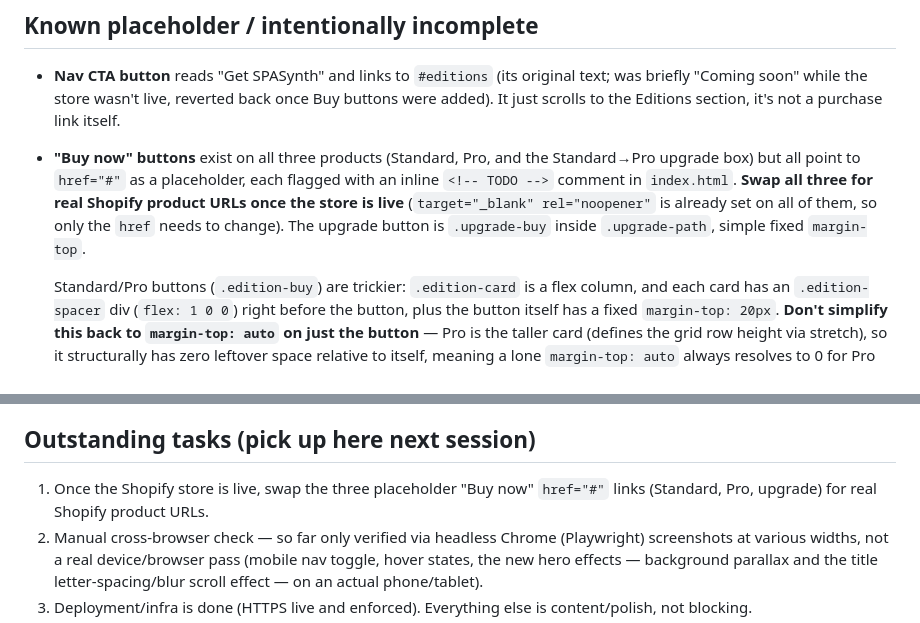
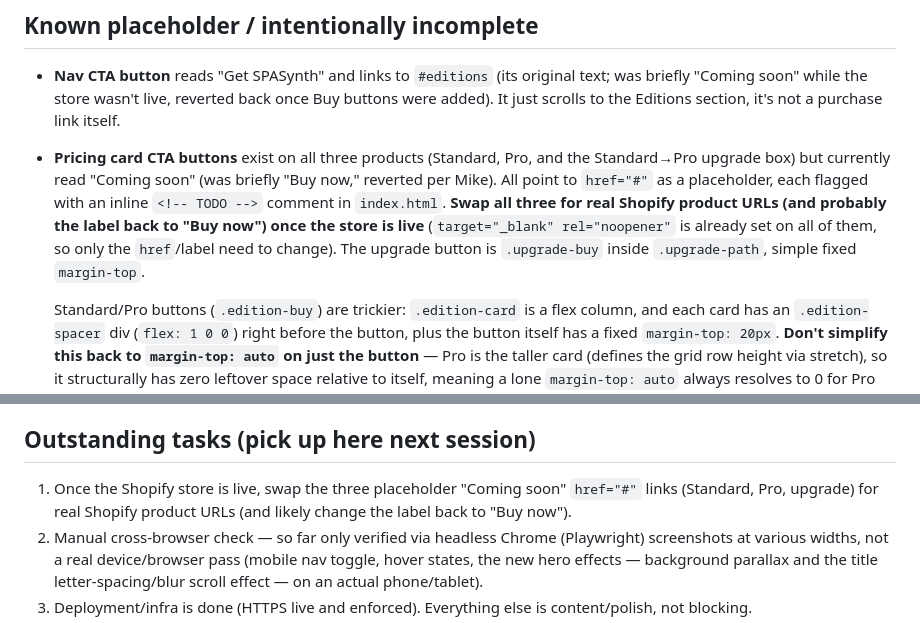
Before and after one commit to meeglosh/spasynth-landing, a Markdown page: PROGRESS.md, 2 parts joined by grey strips. Rendered like a GitHub page.

Commit message:
Update PROGRESS.md: pricing CTAs now read Coming soon, not Buy now

```diff
--- a/PROGRESS.md
+++ b/PROGRESS.md
@@ -236,13 +236,15 @@ removed now — would need to be rebuilt, not just uncommented).
   original text; was briefly "Coming soon" while the store wasn't live,
   reverted back once Buy buttons were added). It just scrolls to the
   Editions section, it's not a purchase link itself.
-- **"Buy now" buttons** exist on all three products (Standard, Pro, and the
-  Standard→Pro upgrade box) but all point to `href="#"` as a placeholder,
-  each flagged with an inline `<!-- TODO -->` comment in `index.html`.
-  **Swap all three for real Shopify product URLs once the store is live**
+- **Pricing card CTA buttons** exist on all three products (Standard, Pro,
+  and the Standard→Pro upgrade box) but currently read "Coming soon" (was
+  briefly "Buy now," reverted per Mike). All point to `href="#"` as a
+  placeholder, each flagged with an inline `<!-- TODO -->` comment in
+  `index.html`. **Swap all three for real Shopify product URLs (and
+  probably the label back to "Buy now") once the store is live**
   (`target="_blank" rel="noopener"` is already set on all of them, so only
-  the `href` needs to change). The upgrade button is `.upgrade-buy` inside
-  `.upgrade-path`, simple fixed `margin-top`.
+  the `href`/label need to change). The upgrade button is `.upgrade-buy`
+  inside `.upgrade-path`, simple fixed `margin-top`.
 
   Standard/Pro buttons (`.edition-buy`) are trickier: `.edition-card` is a
   flex column, and each card has an `.edition-spacer` div (`flex: 1 0 0`)
@@ -271,8 +273,9 @@ removed now — would need to be rebuilt, not just uncommented).
 
 ## Outstanding tasks (pick up here next session)
 
-1. Once the Shopify store is live, swap the three placeholder "Buy now"
-   `href="#"` links (Standard, Pro, upgrade) for real Shopify product URLs.
+1. Once the Shopify store is live, swap the three placeholder "Coming soon"
+   `href="#"` links (Standard, Pro, upgrade) for real Shopify product URLs
+   (and likely change the label back to "Buy now").
 2. Manual cross-browser check — so far only verified via headless Chrome
    (Playwright) screenshots at various widths, not a real device/browser
    pass (mobile nav toggle, hover states, the new hero effects — background
```
